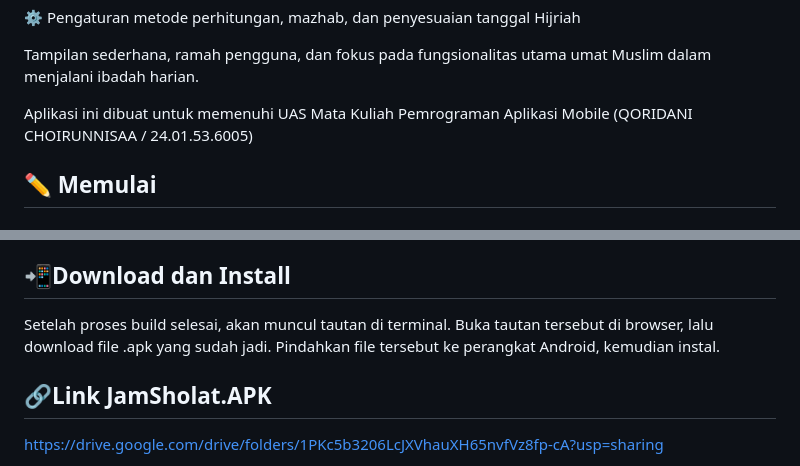
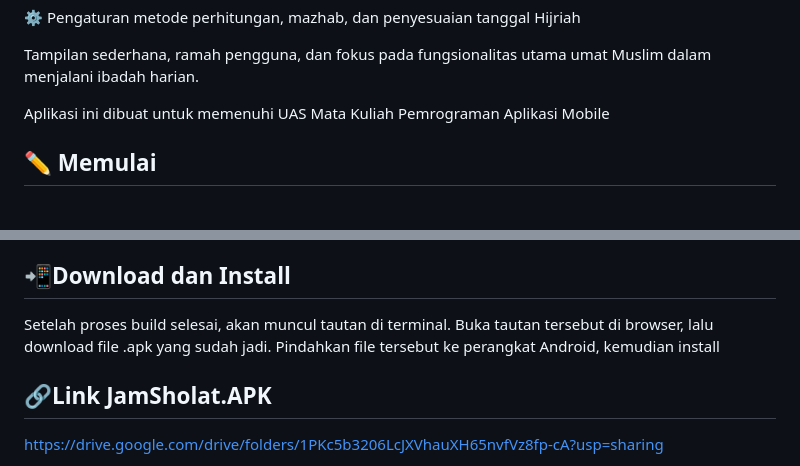
Before and after one commit to QC6005/UAS-JamSholat-6005, a Markdown page: README.md, 2 parts joined by grey strips. Drawn GitHub-style.

```diff
--- a/README.md
+++ b/README.md
@@ -32,7 +32,7 @@ Fitur utama meliputi:
 
 Tampilan sederhana, ramah pengguna, dan fokus pada fungsionalitas utama umat Muslim dalam menjalani ibadah harian.
 
-Aplikasi ini dibuat untuk memenuhi UAS Mata Kuliah Pemrograman Aplikasi Mobile (QORIDANI CHOIRUNNISAA / 24.01.53.6005)
+Aplikasi ini dibuat untuk memenuhi UAS Mata Kuliah Pemrograman Aplikasi Mobile
 
 
 ## ✏️ Memulai
@@ -89,7 +89,7 @@ Untuk menghasilkan file.apk agar dapat diinstal langsung (tidak perlu lewat play
 cari profil preview (atau development).Tambahkan baris "android.buildType": "apk"
 
 ## 📲Download dan Install
-Setelah proses build selesai, akan muncul tautan di terminal. Buka tautan tersebut di browser, lalu download file .apk yang sudah jadi. Pindahkan file tersebut ke perangkat Android, kemudian instal.
+Setelah proses build selesai, akan muncul tautan di terminal. Buka tautan tersebut di browser, lalu download file .apk yang sudah jadi. Pindahkan file tersebut ke perangkat Android, kemudian install
 
 ## 🔗Link JamSholat.APK
 https://drive.google.com/drive/folders/1PKc5b3206LcJXVhauXH65nvfVz8fp-cA?usp=sharing
```
